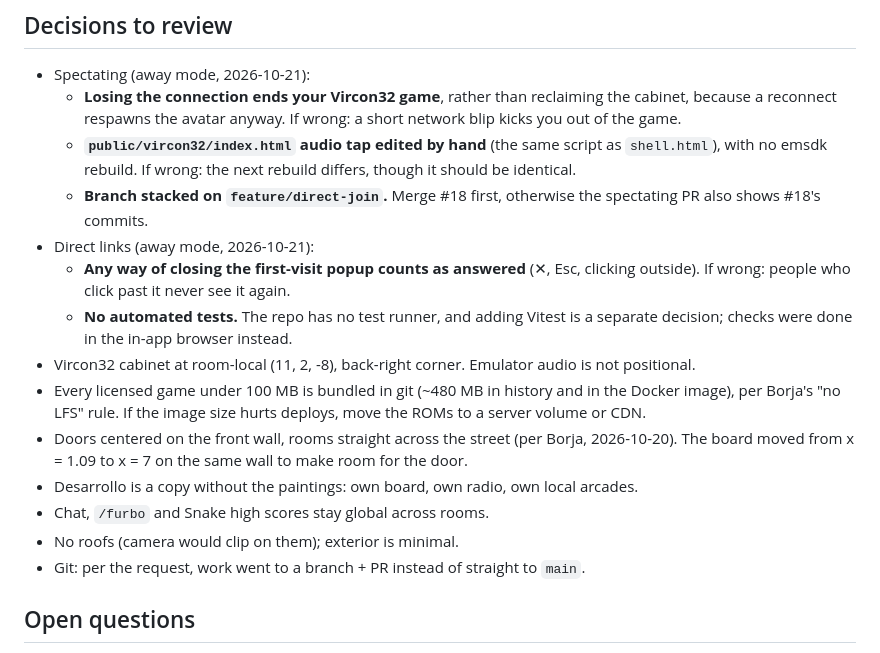
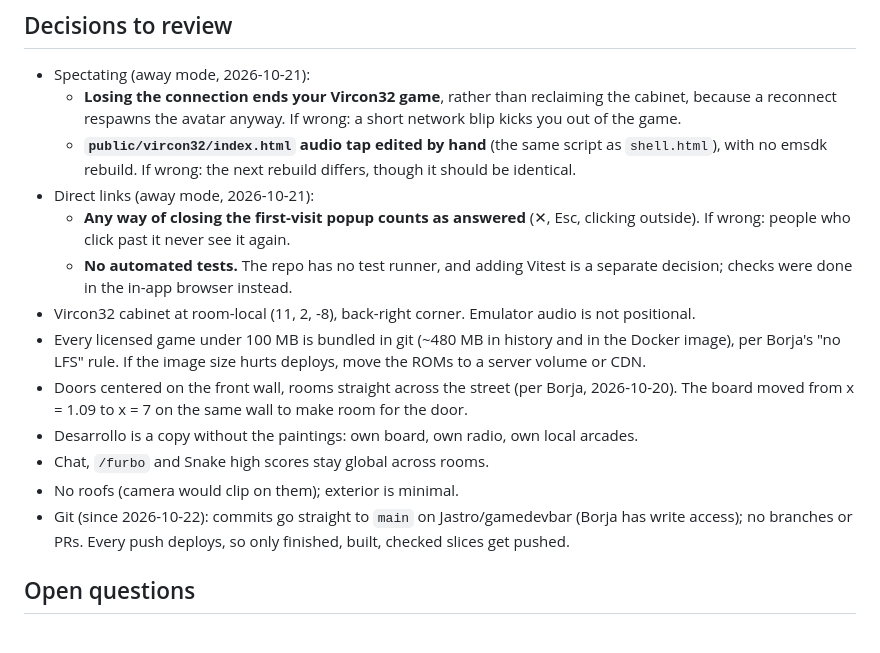
Before and after one commit to Jastro/gamedevbar, a Markdown page: HANDOVER.md, the part around the change. Drawn GitHub-style.

Commit message:
Handover: work goes straight to main now (no PRs)
Co-Authored-By: Claude Opus 5.5 <noreply@anthropic.com>

```diff
--- a/HANDOVER.md
+++ b/HANDOVER.md
@@ -133,8 +133,6 @@ Docs: [Architecture](Docs/Architecture.md), [Systems](Docs/Systems.md), [Protoco
     reconnect respawns the avatar anyway. If wrong: a short network blip kicks you out of the game.
   - **`public/vircon32/index.html` audio tap edited by hand** (the same script as `shell.html`), with no
     emsdk rebuild. If wrong: the next rebuild differs, though it should be identical.
-  - **Branch stacked on `feature/direct-join`.** Merge #18 first, otherwise the spectating PR also shows
-    #18's commits.
 - Direct links (away mode, 2026-10-21):
   - **Any way of closing the first-visit popup counts as answered** (✕, Esc, clicking outside). If wrong:
     people who click past it never see it again.
@@ -149,7 +147,8 @@ Docs: [Architecture](Docs/Architecture.md), [Systems](Docs/Systems.md), [Protoco
   arcades.
 - Chat, `/furbo` and Snake high scores stay global across rooms.
 - No roofs (camera would clip on them); exterior is minimal.
-- Git: per the request, work went to a branch + PR instead of straight to `main`.
+- Git (since 2026-10-22): commits go straight to `main` on Jastro/gamedevbar (Borja has write access); no
+  branches or PRs. Every push deploys, so only finished, built, checked slices get pushed.
 
 ## Open questions
 - Carra's own Vircon32 games (BSD-3) are only on itch.io as zips: download them by hand to add them?
```
